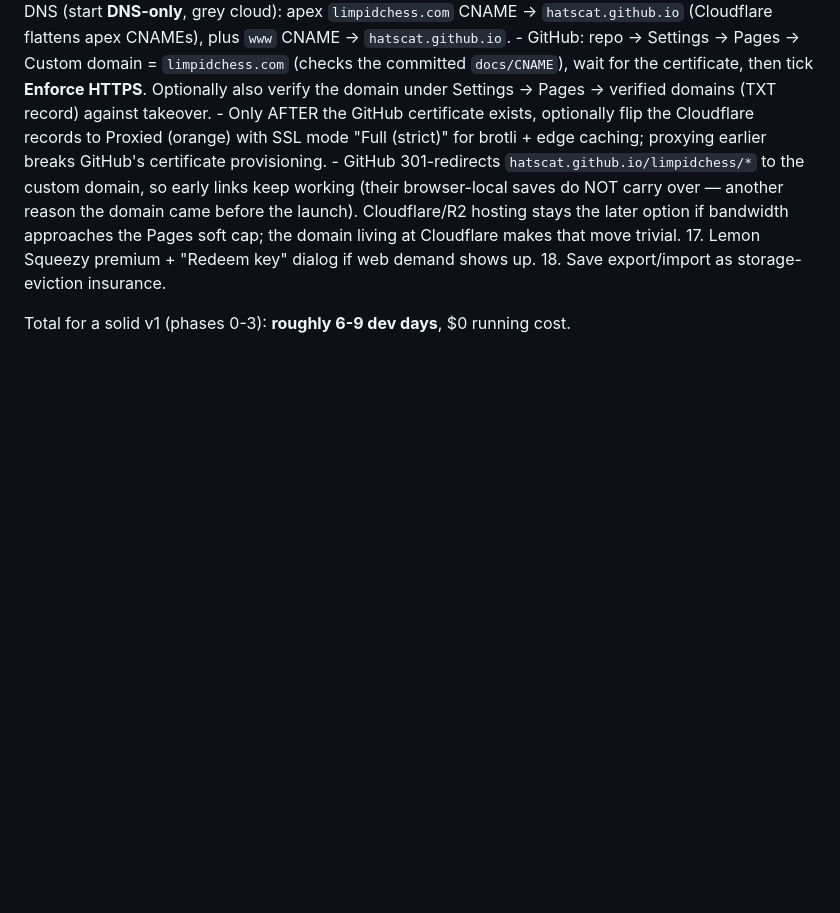
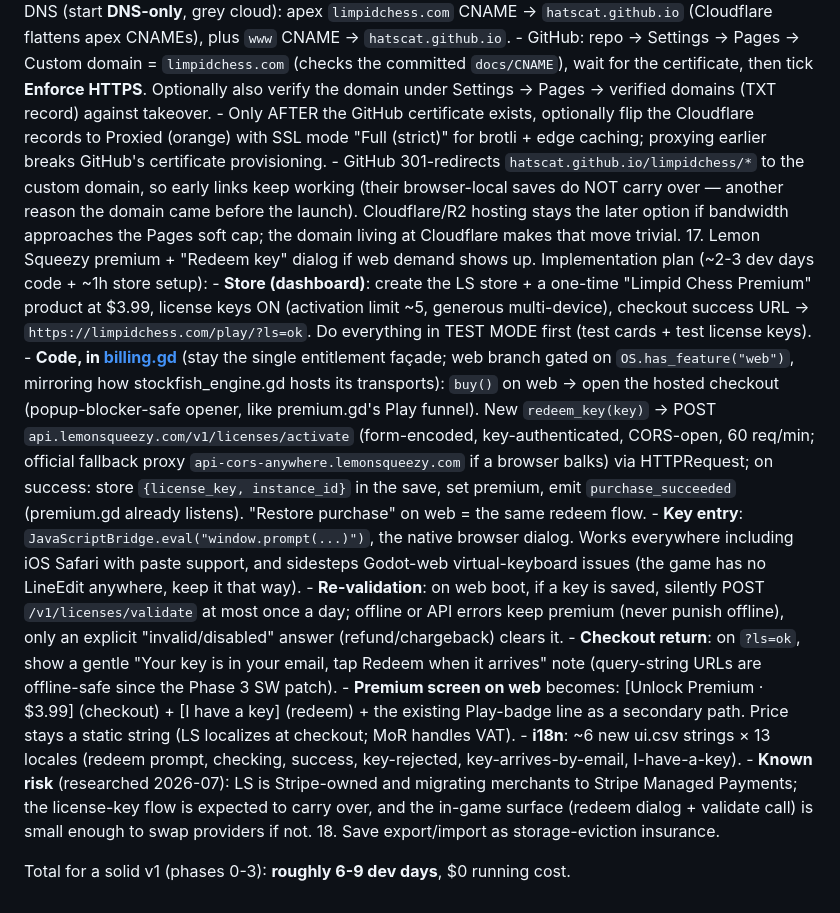
Before and after one commit to Hatscat/limpidchess, a Markdown page: PWA_PLAN.md, the part around the change. Drawn GitHub-style; blank space fills up the shorter version.

Commit message:
feat: implement premium purchase and license key redemption flow for web

```diff
--- a/PWA_PLAN.md
+++ b/PWA_PLAN.md
@@ -330,6 +330,42 @@ attribution carries over via the in-game About screen. Nothing else changes.
     Cloudflare/R2 hosting stays the later option if bandwidth approaches the
     Pages soft cap; the domain living at Cloudflare makes that move trivial.
 17. Lemon Squeezy premium + "Redeem key" dialog if web demand shows up.
+    Implementation plan (~2-3 dev days code + ~1h store setup):
+    - **Store (dashboard)**: create the LS store + a one-time "Limpid Chess
+      Premium" product at $3.99, license keys ON (activation limit ~5, generous
+      multi-device), checkout success URL → `https://limpidchess.com/play/?ls=ok`.
+      Do everything in TEST MODE first (test cards + test license keys).
+    - **Code, in [billing.gd](scripts/billing.gd)** (stay the single entitlement
+      façade; web branch gated on `OS.has_feature("web")`, mirroring how
+      stockfish_engine.gd hosts its transports):
+      `buy()` on web → open the hosted checkout (popup-blocker-safe opener, like
+      premium.gd's Play funnel). New `redeem_key(key)` → POST
+      `api.lemonsqueezy.com/v1/licenses/activate` (form-encoded, key-authenticated,
+      CORS-open, 60 req/min; official fallback proxy
+      `api-cors-anywhere.lemonsqueezy.com` if a browser balks) via HTTPRequest;
+      on success: store `{license_key, instance_id}` in the save, set premium,
+      emit `purchase_succeeded` (premium.gd already listens).
+      "Restore purchase" on web = the same redeem flow.
+    - **Key entry**: `JavaScriptBridge.eval("window.prompt(...)")`, the native
+      browser dialog. Works everywhere including iOS Safari with paste support,
+      and sidesteps Godot-web virtual-keyboard issues (the game has no LineEdit
+      anywhere, keep it that way).
+    - **Re-validation**: on web boot, if a key is saved, silently POST
+      `/v1/licenses/validate` at most once a day; offline or API errors keep
+      premium (never punish offline), only an explicit "invalid/disabled" answer
+      (refund/chargeback) clears it.
+    - **Checkout return**: on `?ls=ok`, show a gentle "Your key is in your email,
+      tap Redeem when it arrives" note (query-string URLs are offline-safe since
+      the Phase 3 SW patch).
+    - **Premium screen on web** becomes: [Unlock Premium · $3.99] (checkout) +
+      [I have a key] (redeem) + the existing Play-badge line as a secondary path.
+      Price stays a static string (LS localizes at checkout; MoR handles VAT).
+    - **i18n**: ~6 new ui.csv strings × 13 locales (redeem prompt, checking,
+      success, key-rejected, key-arrives-by-email, I-have-a-key).
+    - **Known risk** (researched 2026-07): LS is Stripe-owned and migrating
+      merchants to Stripe Managed Payments; the license-key flow is expected to
+      carry over, and the in-game surface (redeem dialog + validate call) is
+      small enough to swap providers if not.
 18. Save export/import as storage-eviction insurance.
 
 Total for a solid v1 (phases 0-3): **roughly 6-9 dev days**, $0 running cost.
```
